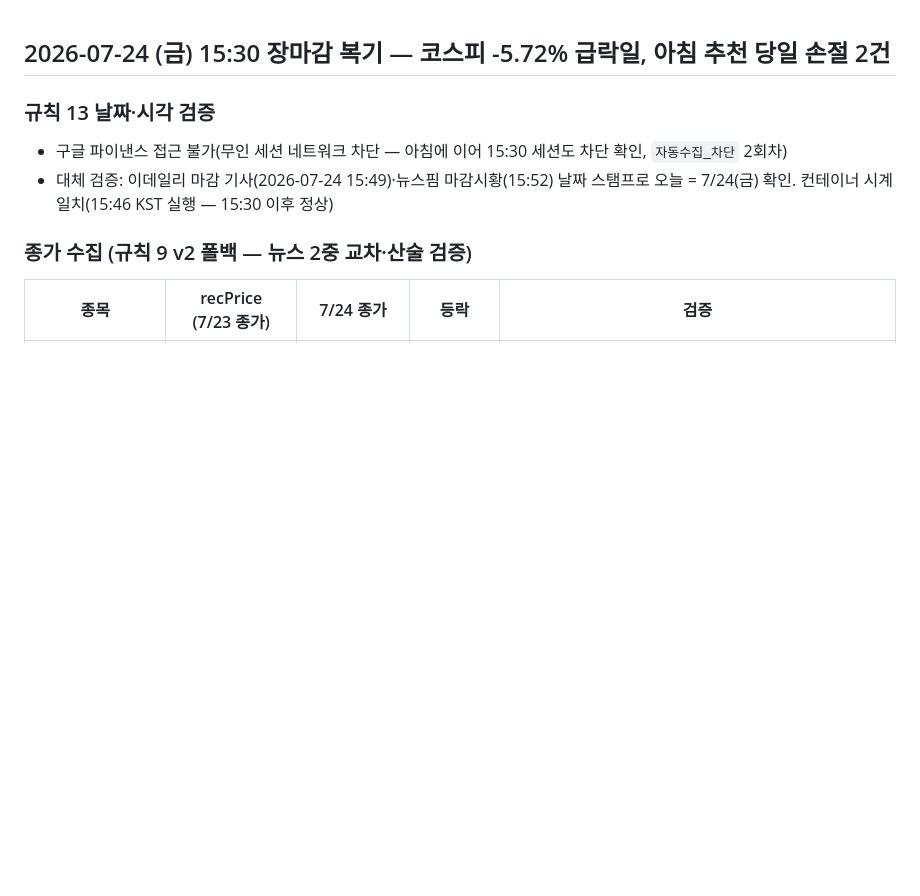
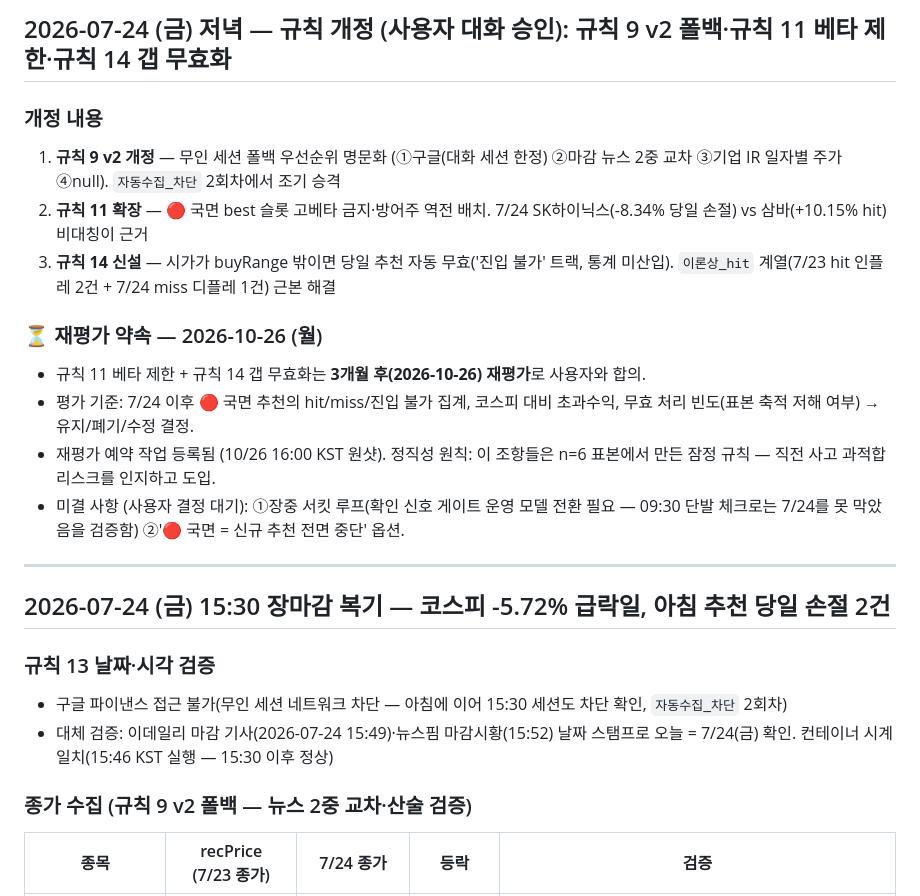
Before and after one commit to apfelnnewton/trading, a Markdown page: memory/trade_journal.md, the part around the change. GitHub-like rendering; blank space fills up the shorter version.

```diff
--- a/memory/trade_journal.md
+++ b/memory/trade_journal.md
@@ -1,3 +1,18 @@
+## 2026-07-24 (금) 저녁 — 규칙 개정 (사용자 대화 승인): 규칙 9 v2 폴백·규칙 11 베타 제한·규칙 14 갭 무효화
+
+### 개정 내용
+1. **규칙 9 v2 개정** — 무인 세션 폴백 우선순위 명문화 (①구글(대화 세션 한정) ②마감 뉴스 2중 교차 ③기업 IR 일자별 주가 ④null). `자동수집_차단` 2회차에서 조기 승격
+2. **규칙 11 확장** — 🔴 국면 best 슬롯 고베타 금지·방어주 역전 배치. 7/24 SK하이닉스(-8.34% 당일 손절) vs 삼바(+10.15% hit) 비대칭이 근거
+3. **규칙 14 신설** — 시가가 buyRange 밖이면 당일 추천 자동 무효('진입 불가' 트랙, 통계 미산입). `이론상_hit` 계열(7/23 hit 인플레 2건 + 7/24 miss 디플레 1건) 근본 해결
+
+### ⏳ 재평가 약속 — 2026-10-26 (월)
+- 규칙 11 베타 제한 + 규칙 14 갭 무효화는 **3개월 후(2026-10-26) 재평가**로 사용자와 합의.
+- 평가 기준: 7/24 이후 🔴 국면 추천의 hit/miss/진입 불가 집계, 코스피 대비 초과수익, 무효 처리 빈도(표본 축적 저해 여부) → 유지/폐기/수정 결정.
+- 재평가 예약 작업 등록됨 (10/26 16:00 KST 원샷). 정직성 원칙: 이 조항들은 n=6 표본에서 만든 잠정 규칙 — 직전 사고 과적합 리스크를 인지하고 도입.
+- 미결 사항 (사용자 결정 대기): ①장중 서킷 루프(확인 신호 게이트 운영 모델 전환 필요 — 09:30 단발 체크로는 7/24를 못 막았음을 검증함) ②'🔴 국면 = 신규 추천 전면 중단' 옵션.
+
+---
+
 ## 2026-07-24 (금) 15:30 장마감 복기 — 코스피 -5.72% 급락일, 아침 추천 당일 손절 2건
 
 ### 규칙 13 날짜·시각 검증
```
Also changed, not shown: CLAUDE.md (+15 -0 lines), memory/mistakes.md (+2 -2 lines).
